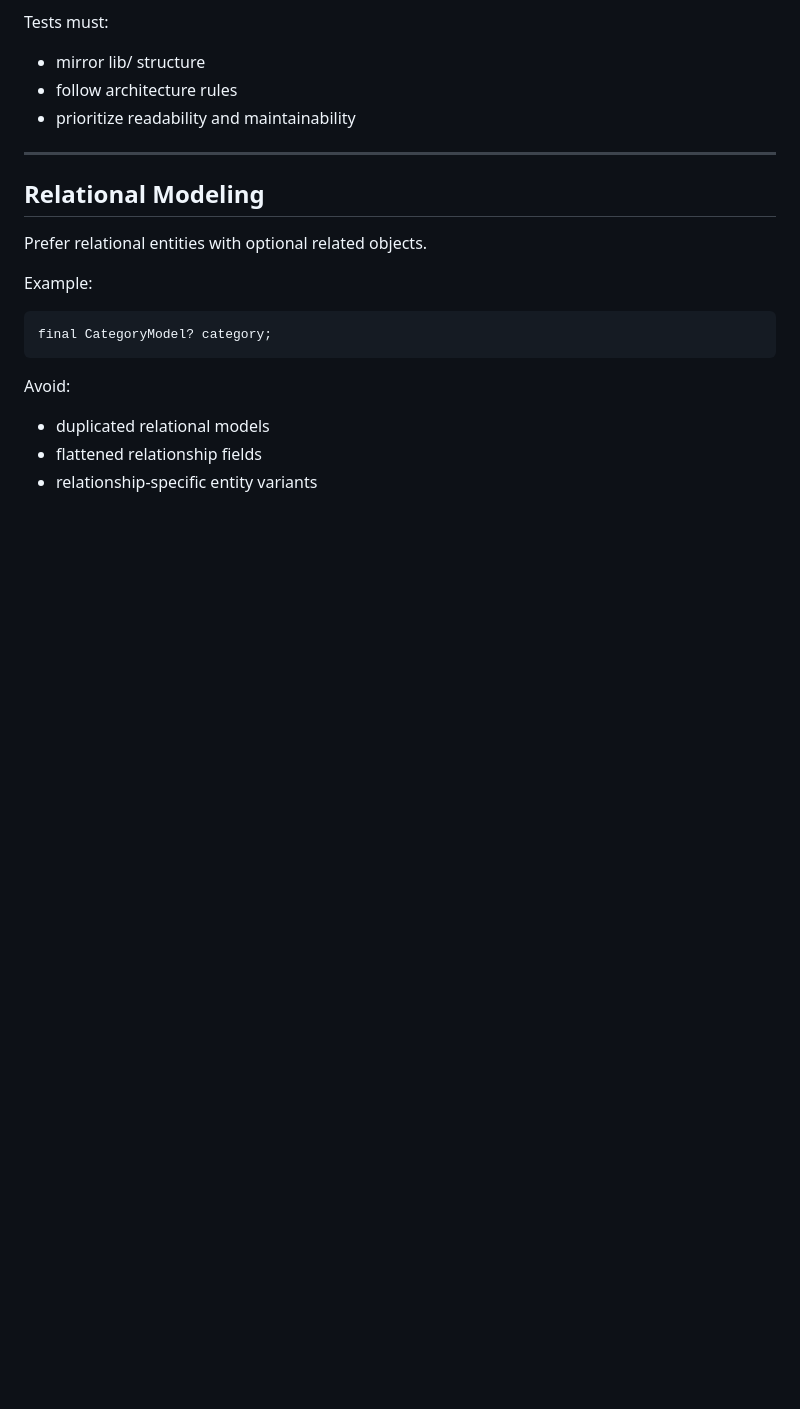
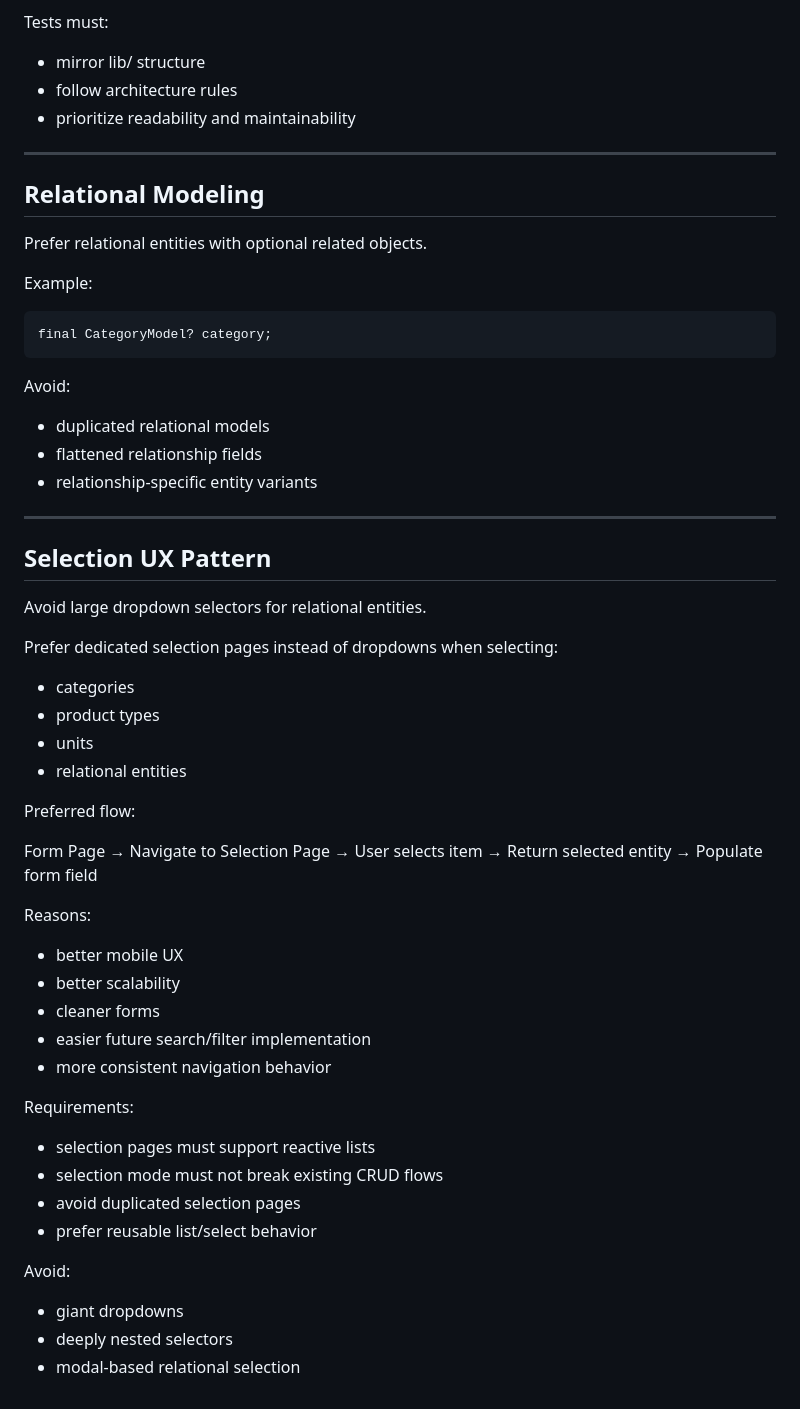
Before and after one commit to TudoEmCasa/mobile-app, a Markdown page: AGENTS.md, the part around the change. Drawn GitHub-style; blank space fills up the shorter version.

```diff
--- a/AGENTS.md
+++ b/AGENTS.md
@@ -401,3 +401,41 @@ Avoid:
 - duplicated relational models
 - flattened relationship fields
 - relationship-specific entity variants
+
+---
+
+## Selection UX Pattern
+
+Avoid large dropdown selectors for relational entities.
+
+Prefer dedicated selection pages instead of dropdowns when selecting:
+- categories
+- product types
+- units
+- relational entities
+
+Preferred flow:
+
+Form Page
+→ Navigate to Selection Page
+→ User selects item
+→ Return selected entity
+→ Populate form field
+
+Reasons:
+- better mobile UX
+- better scalability
+- cleaner forms
+- easier future search/filter implementation
+- more consistent navigation behavior
+
+Requirements:
+- selection pages must support reactive lists
+- selection mode must not break existing CRUD flows
+- avoid duplicated selection pages
+- prefer reusable list/select behavior
+
+Avoid:
+- giant dropdowns
+- deeply nested selectors
+- modal-based relational selection
```
Also changed, not shown: docs/patterns.md (+69 -0 lines).
